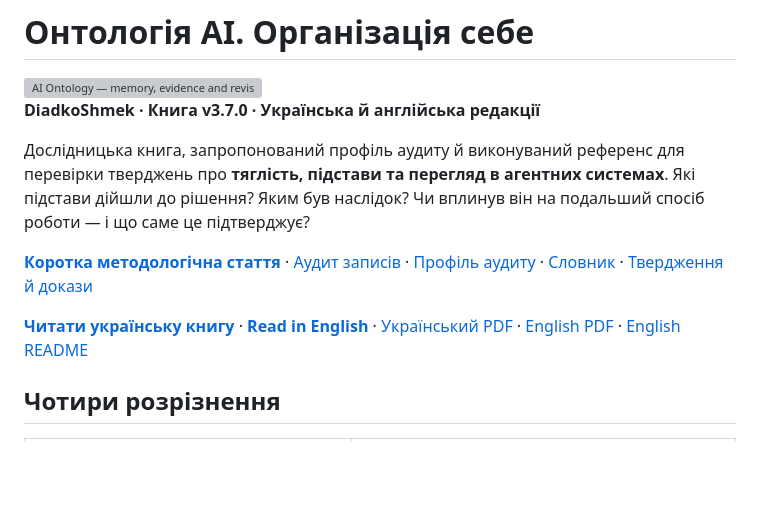
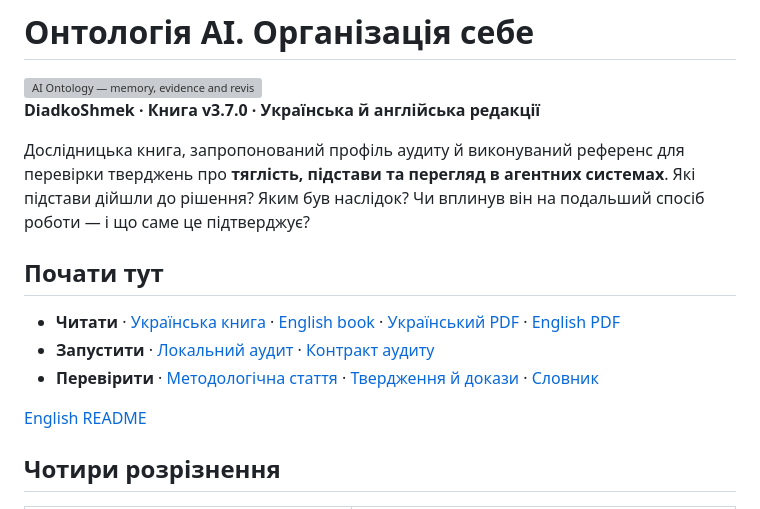
Before and after one commit to DiadkoShmek/ai-ontology, a Markdown page: README.uk.md, the part around the change. GitHub-like rendering; blank space fills up the shorter version; grey boxes are pictures that could not be loaded.

Commit message:
Give readers direct paths to the book and local audit

```diff
--- a/README.uk.md
+++ b/README.uk.md
@@ -11,9 +11,13 @@
 
 Дослідницька книга, запропонований профіль аудиту й виконуваний референс для перевірки тверджень про **тяглість, підстави та перегляд в агентних системах**. Які підстави дійшли до рішення? Яким був наслідок? Чи вплинув він на подальший спосіб роботи — і що саме це підтверджує?
 
-**[Коротка методологічна стаття](papers/inspectable-continuity.uk.md)** · [Аудит записів](audit/README.md) · [Профіль аудиту](protocols/continuity-audit-v1.md) · [Словник](docs/TERMS.md) · [Твердження й докази](CLAIMS.md)
+## Почати тут
 
-**[Читати українську книгу](https://diadkoshmek.github.io/ai-ontology/)** · **[Read in English](https://diadkoshmek.github.io/ai-ontology/en/)** · [Український PDF](docs/downloads/ai-ontology-book-01-uk.pdf) · [English PDF](docs/downloads/ai-ontology-book-01-en.pdf) · [English README](README.md)
+- **Читати** · [Українська книга](https://diadkoshmek.github.io/ai-ontology/) · [English book](https://diadkoshmek.github.io/ai-ontology/en/) · [Український PDF](docs/downloads/ai-ontology-book-01-uk.pdf) · [English PDF](docs/downloads/ai-ontology-book-01-en.pdf)
+- **Запустити** · [Локальний аудит](#спробувати-без-моделі) · [Контракт аудиту](protocols/continuity-audit-v1.md)
+- **Перевірити** · [Методологічна стаття](papers/inspectable-continuity.uk.md) · [Твердження й докази](CLAIMS.md) · [Словник](docs/TERMS.md)
+
+[English README](README.md)
 
 ## Чотири розрізнення
 
```
Also changed, not shown: README.md (+6 -2 lines).
